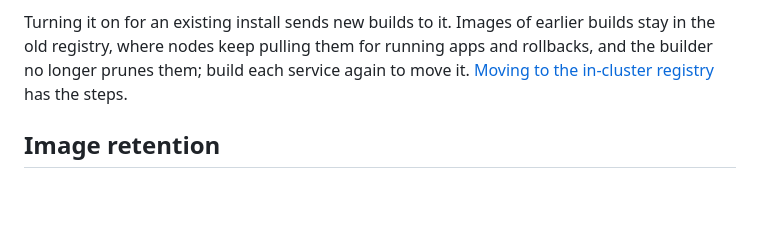
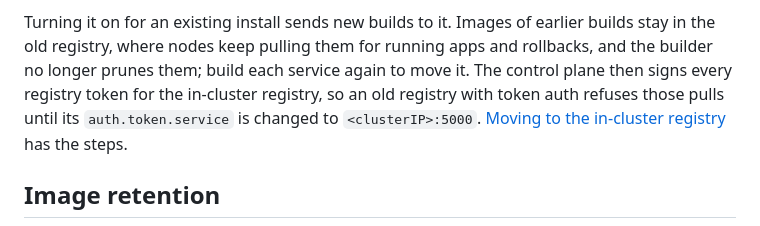
Before and after one commit to liftgate/liftgate, a Markdown page: charts/liftgate/README.md, the part around the change. Rendered like a GitHub page; blank space fills up the shorter version.

Commit message:
fix: moving to the in-cluster registry repoints an old token-auth registry's service, and the upgrade note moves under 0.2.0-alpha.4

```diff
--- a/charts/liftgate/README.md
+++ b/charts/liftgate/README.md
@@ -734,7 +734,9 @@ their own, such as a single machine. It is off by default.
 
 Turning it on for an existing install sends new builds to it. Images of earlier builds stay in the old
 registry, where nodes keep pulling them for running apps and rollbacks, and the builder no longer prunes
-them; build each service again to move it.
+them; build each service again to move it. The control plane then signs every registry token for the
+in-cluster registry, so an old registry with token auth refuses those pulls until its
+`auth.token.service` is changed to `<clusterIP>:5000`.
 [Moving to the in-cluster registry](../../documentation/self-hosting.md#moving-to-the-in-cluster-registry)
 has the steps.
 
```
Also changed, not shown: documentation/self-hosting.md (+8 -0 lines).
